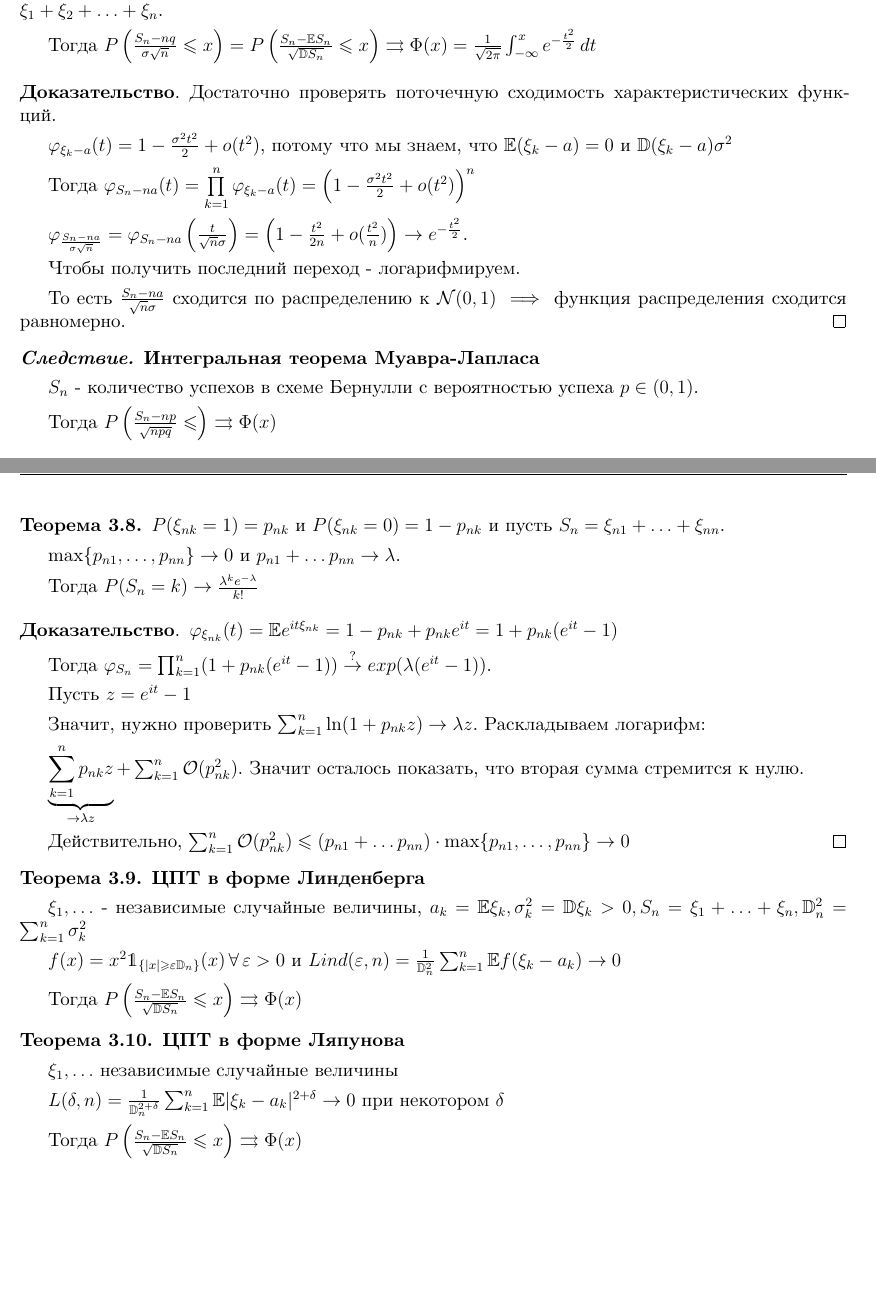
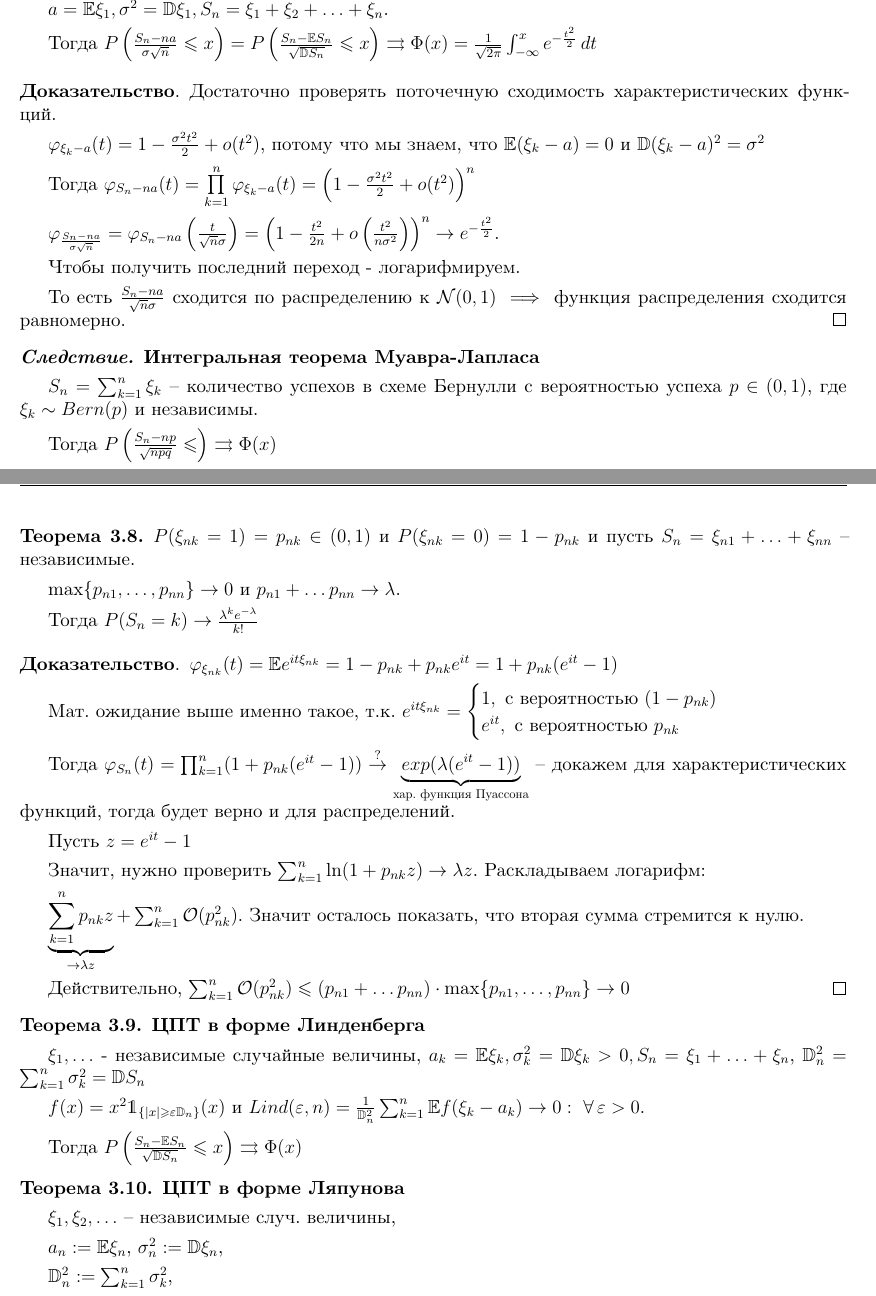
Before and after one commit to dmitrii-artuhov/HSE-summaries, a LaTeX document (src/term4-prob-theory/conspect.tex, which reads src/term4-prob-theory/03-characteristic-funcs.tex): two parts of pages 37 and 38 of 53 before the commit and two parts of pages 37 and 38 of 54 after it, joined at a grey line, cut at the place of the change, the shorter picture padded with empty space. Compiled offline with XeLaTeX.

Commit message:
Add more fixes

```diff
--- a/src/term4-prob-theory/03-characteristic-funcs.tex
+++ b/src/term4-prob-theory/03-characteristic-funcs.tex
@@ -583,21 +583,22 @@
 \begin{theorem}
     \textbf{ЦПТ в форме Леви}
 
-    $\xi_1, \xi_2, \ldots $ независимые, одинаково распределённые случайные величины. $a = \mathbb{E} \xi_1,
-    \sigma^2 = \mathbb{D} \xi_1, S_n = \xi_1 + \xi_2 + \ldots + \xi_n$.
+    $\xi_1, \xi_2, \ldots $ независимые, одинаково распределённые случайные величины.
 
-    Тогда $P \left ( \frac{S_n - nq}{\sigma \sqrt{n}} \leqslant x \right ) = P\left ( \frac{S_n - \mathbb{E} S_n}{\sqrt{\mathbb{D} S_n}} \leqslant x \right ) \rightrightarrows \Phi (x) = \frac{1}{\sqrt{2\pi}} \int_{-\infty}^x e^{-\frac{t^2}{2}} \, dt$
+    $a = \mathbb{E} \xi_1, \sigma^2 = \mathbb{D} \xi_1, S_n = \xi_1 + \xi_2 + \ldots + \xi_n$.
+
+    Тогда $P \left ( \frac{S_n - n a}{\sigma \sqrt{n}} \leqslant x \right ) = P\left ( \frac{S_n - \mathbb{E} S_n}{\sqrt{\mathbb{D} S_n}} \leqslant x \right ) \rightrightarrows \Phi (x) = \frac{1}{\sqrt{2\pi}} \int_{-\infty}^x e^{-\frac{t^2}{2}} \, dt$
 \end{theorem}
 
 \begin{proof}
     Достаточно проверять поточечную сходимость характеристических функций.
 
     $\varphi_{\xi_k - a} (t) = 1 - \frac{\sigma^2 t^2}{2} + o(t^2)$, потому что
-    мы знаем, что $\mathbb{E} (\xi_k - a) = 0$ и $\mathbb{D} (\xi_k - a) \sigma^2$
+    мы знаем, что $\mathbb{E} (\xi_k - a) = 0$ и $\mathbb{D} (\xi_k - a)^2 = \sigma^2$
 
     Тогда $\varphi_{S_n - na} (t) = \prod\limits_{k = 1}^n \varphi_{\xi_k - a} (t) = \left ( 1 - \frac{\sigma^2t^2}{2} + o(t^2) \right )^n$
 
-    $\varphi_{\frac{S_n - na}{\sigma \sqrt{n}}} = \varphi_{S_n - na} \left ( \frac{t}{\sqrt{n}\sigma} \right ) = \left( 1 - \frac{t^2}{2n} + o(\frac{t^2}{n}) \right) \rightarrow e^{-\frac{t^2}{2}}$.
+    $\varphi_{\frac{S_n - na}{\sigma \sqrt{n}}} = \varphi_{S_n - na} \left ( \frac{t}{\sqrt{n}\sigma} \right ) = \left( 1 - \frac{t^2}{2n} + o \left(\frac{t^2}{n \sigma^2}\right) \right)^n \rightarrow e^{-\frac{t^2}{2}}$.
 
     Чтобы получить последний переход - логарифмируем.
 
@@ -607,7 +608,7 @@
 \begin{consequence}
     \textbf{Интегральная теорема Муавра-Лапласа}
 
-    $S_n$ - количество успехов в схеме Бернулли с вероятностью успеха $p \in (0, 1)$.
+    $S_n = \sum_{k=1}^{n} \xi_k$ -- количество успехов в схеме Бернулли с вероятностью успеха $p \in (0, 1)$, где $\xi_k \sim Bern(p)$ и независимы.
 
     Тогда $P \left( \frac{S_n - np}{\sqrt{npq}} \leqslant \right) \rightrightarrows \Phi (x)$
 \end{consequence}
@@ -623,7 +624,7 @@
 \end{example}
 
 \begin{theorem}
-    $P(\xi_{nk} = 1) = p_{nk}$ и $P(\xi_{nk} = 0) = 1 - p_{nk}$ и пусть $S_n = \xi_{n1} + \ldots + \xi_{nn}$.
+    $P(\xi_{nk} = 1) = p_{nk} \in (0, 1)$ и $P(\xi_{nk} = 0) = 1 - p_{nk}$ и пусть $S_n = \xi_{n1} + \ldots + \xi_{nn}$ -- независимые.
 
     $\max \{ p_{n1}, \ldots, p_{nn} \} \rightarrow 0$ и $p_{n1} + \ldots p_{nn} \rightarrow \lambda$.
 
@@ -633,7 +634,12 @@
 \begin{proof}
     $\varphi_{\xi_{nk}} (t) = \mathbb{E} e^{it\xi_{nk}} = 1 - p_{nk} + p_{nk}e^{it} = 1 + p_{nk} (e^{it} - 1)$
 
-    Тогда $\varphi_{S_n} = \prod_{k = 1}^n (1 + p_{nk} (e^{it} - 1)) \overset{?}{\rightarrow} exp (\lambda (e^{it} - 1)) $.
+    Мат. ожидание выше именно такое, т.к. $e^{i t \xi_{nk}} = \begin{cases}
+        1, \text{ с вероятностью } (1 - p_{nk}) \\
+        e^{it}, \text{ с вероятностью } p_{nk}
+    \end{cases}$
+
+    Тогда $\varphi_{S_n}(t) = \prod_{k = 1}^n (1 + p_{nk} (e^{it} - 1)) \overset{?}{\rightarrow} \underbrace{exp (\lambda (e^{it} - 1))}_{\text{хар. функция Пуассона}} $ -- докажем для характеристических функций, тогда будет верно и для распределений.
 
     Пусть $z = e^{it} - 1$
 
@@ -647,9 +653,9 @@
 \begin{theorem}
     \textbf{ЦПТ в форме Линденберга}
 
-    $\xi_1, \ldots$ - независимые случайные величины, $a_k = \mathbb{E} \xi_k, \sigma_k^2 = \mathbb{D} \xi_k > 0, S_n = \xi_1 + \ldots + \xi_n, \mathbb{D}_n^2 = \sum_{k = 1}^n \sigma_k^2$
+    $\xi_1, \ldots$ - независимые случайные величины, $a_k = \mathbb{E} \xi_k, \sigma_k^2 = \mathbb{D} \xi_k > 0, S_n = \xi_1 + \ldots + \xi_n$, $\mathbb{D}_n^2 = \sum_{k = 1}^n \sigma_k^2 = \mathbb{D} S_n$
 
-    $f(x) = x^2 \mathds{1}_{\{ |x| \geqslant \varepsilon \mathbb{D}_n \} } (x) \, \forall \, \varepsilon > 0$ и $Lind (\varepsilon, n) = \frac{1}{\mathbb{D}_n^2} \sum_{k = 1}^n \mathbb{E} f (\xi_k - a_k) \rightarrow 0$
+    $f(x) = x^2 \mathds{1}_{\{ |x| \geqslant \varepsilon \mathbb{D}_n \} } (x)$ и $Lind (\varepsilon, n) = \frac{1}{\mathbb{D}_n^2} \sum_{k = 1}^n \mathbb{E} f (\xi_k - a_k) \rightarrow 0: \ \forall \, \varepsilon > 0$.
 
     Тогда $P \left( \frac{S_n - \mathbb{E} S_n}{\sqrt{\mathbb{D} S_n}} \leqslant x \right) \rightrightarrows \Phi (x)$
 \end{theorem}
@@ -657,8 +663,14 @@
 \begin{theorem}
     \textbf{ЦПТ в форме Ляпунова}
 
-    $\xi_1, \ldots$ независимые случайные величины
+    % $\xi_1, \ldots$ независимые случайные величины
 
-    $L(\delta, n) = \frac{1}{\mathbb{D}_n^{2 + \delta}} \sum_{k = 1}^n \mathbb{E} | \xi_k - a_k |^{2 + \delta} \rightarrow 0$ при некотором $\delta$
+    % $L(\delta, n) = \frac{1}{\mathbb{D}_n^{2 + \delta}} \sum_{k = 1}^n \mathbb{E} | \xi_k - a_k |^{2 + \delta} \rightarrow 0$ при некотором $\delta$
 
-    Тогда $P\left( \frac{S_n - \mathbb{E} S_n}{\sqrt{\mathbb{D} S_n}} \leqslant x \right) \rightrightarrows \Phi (x)$
+    % Тогда $P\left( \frac{S_n - \mathbb{E} S_n}{\sqrt{\mathbb{D} S_n}} \leqslant x \right) \rightrightarrows \Phi (x)$
+
+    $\xi_1, \xi_2, \ldots$ -- независимые случ. величины,
+
+    $a_n := \mathbb{E} \xi_n$, $\sigma_n^2 := \mathbb{D} \xi_n$,
+
+    $\mathbb{D}^2_n := \sum_{k = 1}^{n} \sigma_k^2$,
```
Also changed, not shown: pdf/term4-prob-theory.pdf, src/term4-prob-theory/03-characteristic-funcs.tex (16 more changed lines).
